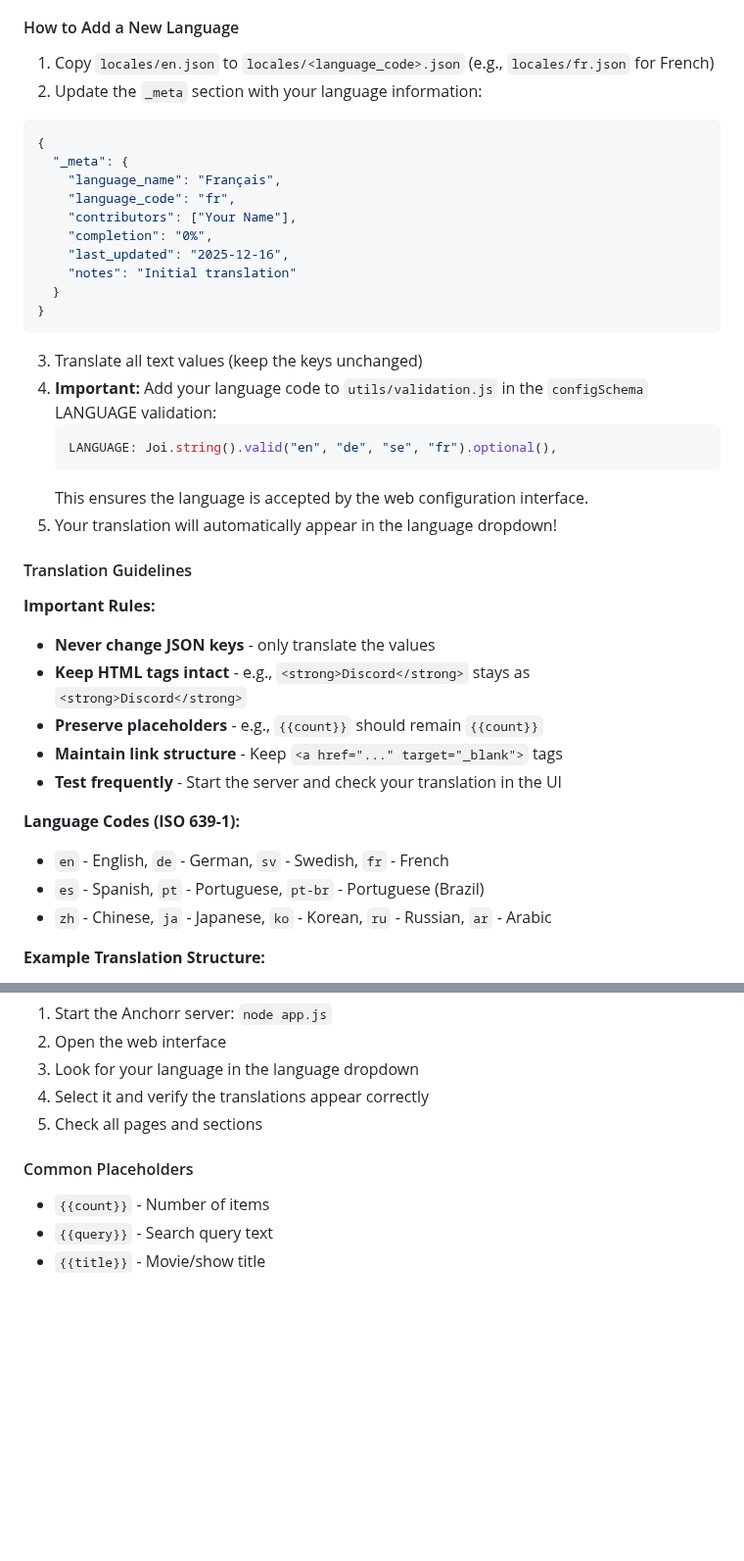
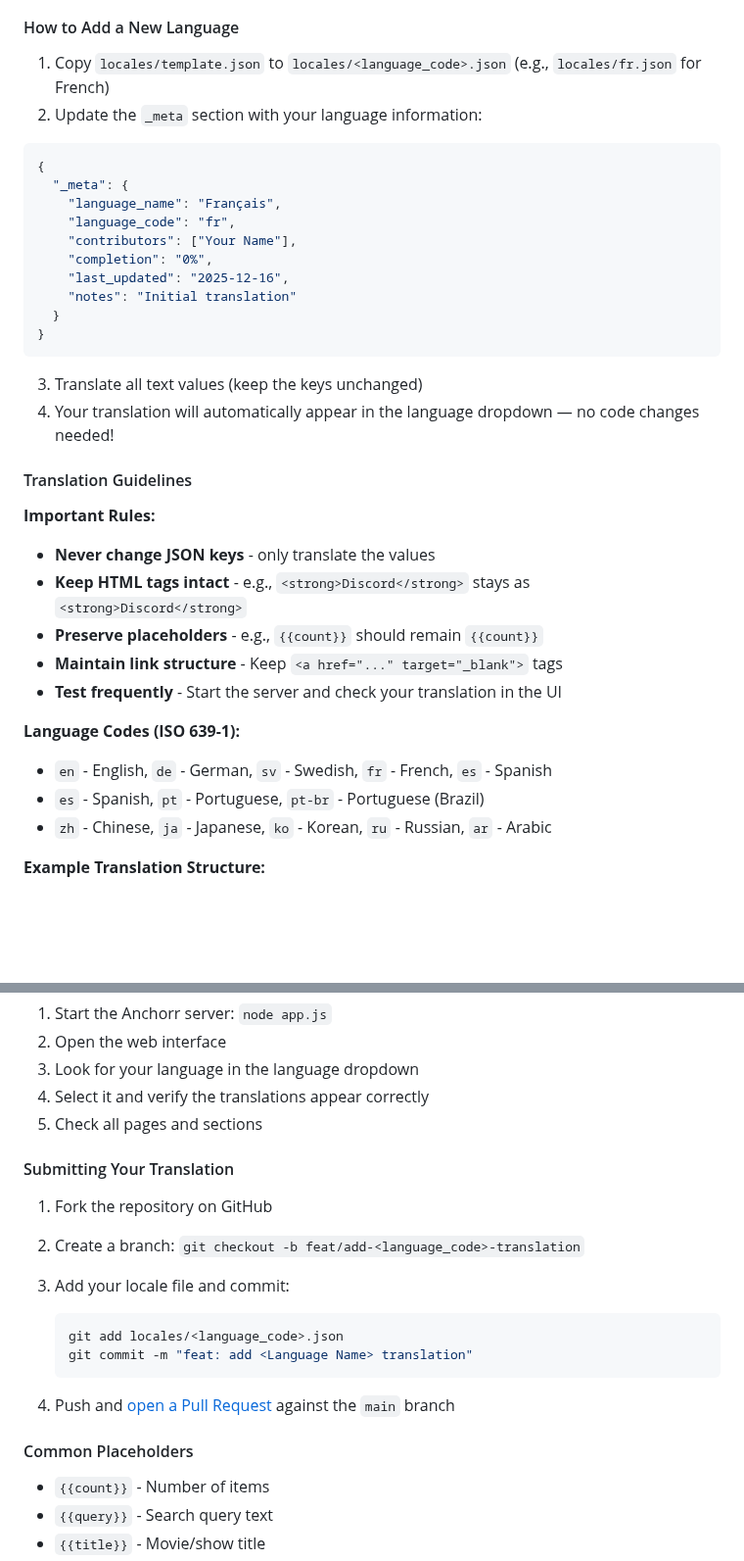
Before and after one commit to nairdahh/Anchorr, a Markdown page: CONTRIBUTING.md, 2 parts joined by grey strips. Shown at 98% size. GitHub-like rendering; blank space fills up the shorter version.

Commit message:
fix(docs): clarify translation submission guide
- Use template.json instead of en.json as starting point
- Remove outdated step to manually edit validation.js (not required)
- Add explicit "Submitting Your Translation" section with PR steps
- Fix duplicate Spanish entry in language codes list

Co-Authored-By: Claude Sonnet 4.6 <noreply@anthropic.com>

````diff
--- a/CONTRIBUTING.md
+++ b/CONTRIBUTING.md
@@ -49,7 +49,7 @@ Anchorr supports multiple languages! Help make it accessible to more users by co
 
 #### How to Add a New Language
 
-1. Copy `locales/en.json` to `locales/<language_code>.json` (e.g., `locales/fr.json` for French)
+1. Copy `locales/template.json` to `locales/<language_code>.json` (e.g., `locales/fr.json` for French)
 2. Update the `_meta` section with your language information:
 ```json
 {
@@ -64,12 +64,7 @@ Anchorr supports multiple languages! Help make it accessible to more users by co
 }
 ```
 3. Translate all text values (keep the keys unchanged)
-4. **Important:** Add your language code to `utils/validation.js` in the `configSchema` LANGUAGE validation:
-   ```javascript
-   LANGUAGE: Joi.string().valid("en", "de", "se", "fr").optional(),
-   ```
-   This ensures the language is accepted by the web configuration interface.
-5. Your translation will automatically appear in the language dropdown!
+4. Your translation will automatically appear in the language dropdown — no code changes needed!
 
 #### Translation Guidelines
 
@@ -81,7 +76,7 @@ Anchorr supports multiple languages! Help make it accessible to more users by co
 - **Test frequently** - Start the server and check your translation in the UI
 
 **Language Codes (ISO 639-1):**
-- `en` - English, `de` - German, `sv` - Swedish, `fr` - French
+- `en` - English, `de` - German, `sv` - Swedish, `fr` - French, `es` - Spanish
 - `es` - Spanish, `pt` - Portuguese, `pt-br` - Portuguese (Brazil)
 - `zh` - Chinese, `ja` - Japanese, `ko` - Korean, `ru` - Russian, `ar` - Arabic
 
@@ -117,7 +112,21 @@ Anchorr supports multiple languages! Help make it accessible to more users by co
 4. Select it and verify the translations appear correctly
 5. Check all pages and sections
 
+#### Submitting Your Translation
+
+1. Fork the repository on GitHub
+2. Create a branch: `git checkout -b feat/add-<language_code>-translation`
+3. Add your locale file and commit:
+
+   ```bash
+   git add locales/<language_code>.json
+   git commit -m "feat: add <Language Name> translation"
+   ```
+
+4. Push and [open a Pull Request](https://github.com/nairdahh/anchorr/compare) against the `main` branch
+
 #### Common Placeholders
+
 - `{{count}}` - Number of items
 - `{{query}}` - Search query text
 - `{{title}}` - Movie/show title
````
